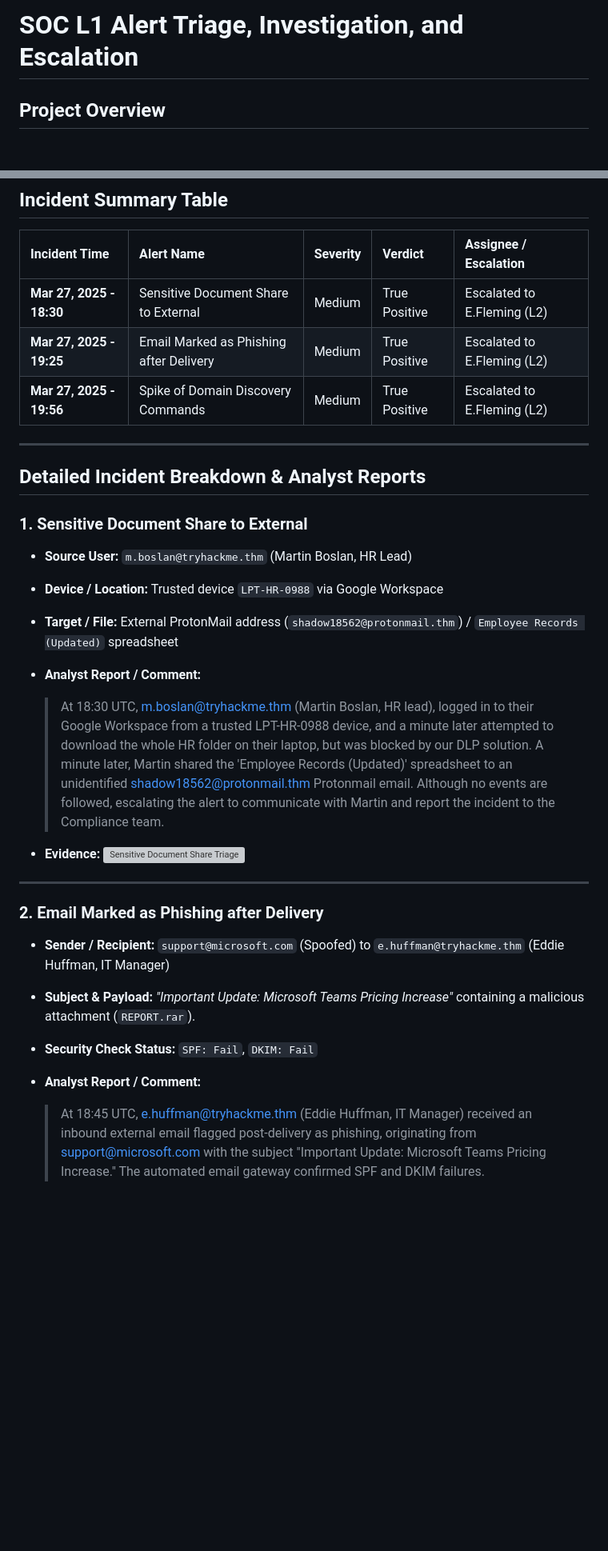
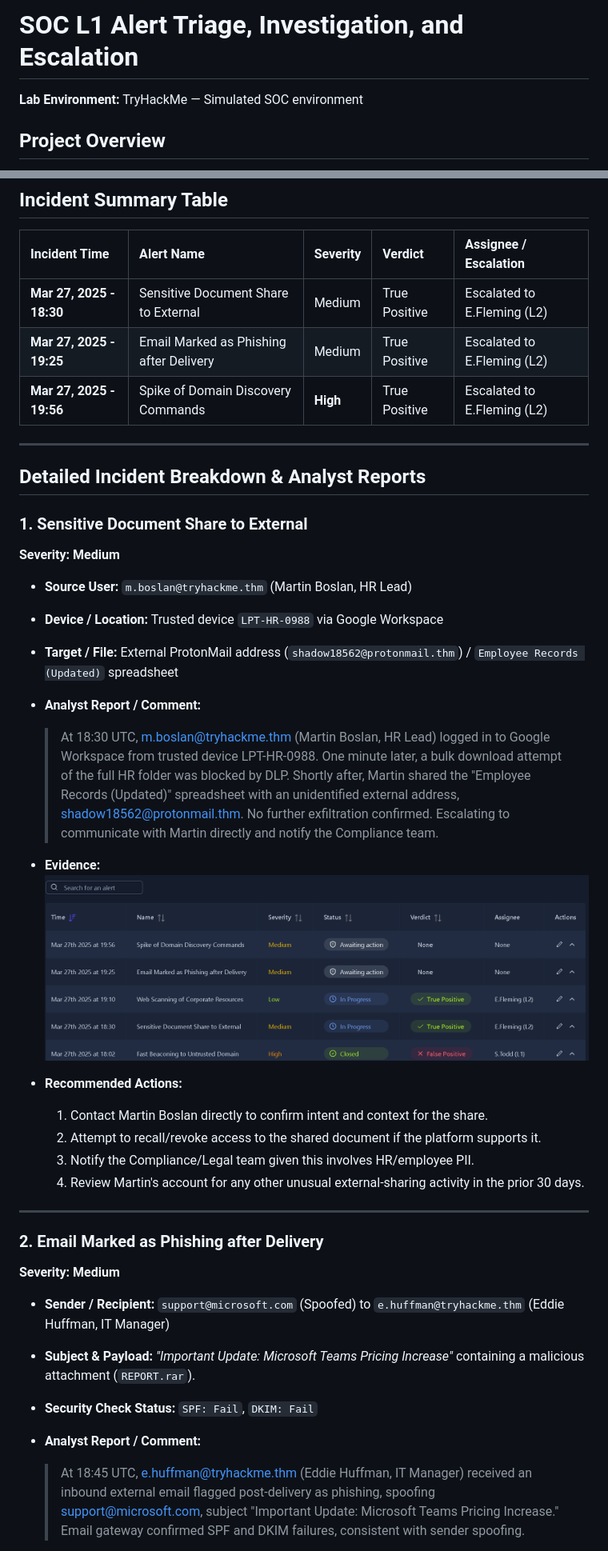
Before and after one commit to karthiksasath-gif/cybersecurity-portfolio, a Markdown page: soc-l1-alert-reporting/README.md, 2 parts joined by grey strips. Shown at 80% size. Rendered like a GitHub page; blank space fills up the shorter version; grey boxes are pictures that could not be loaded.

Commit message:
Fix broken screenshot paths, add severity correction and remediation steps

```diff
--- a/soc-l1-alert-reporting/README.md
+++ b/soc-l1-alert-reporting/README.md
@@ -1,4 +1,6 @@
 # SOC L1 Alert Triage, Investigation, and Escalation
+
+**Lab Environment:** TryHackMe — Simulated SOC environment
 
 ## Project Overview
 This project documents the end-to-end triage, investigation, and escalation workflow for security alerts within a simulated Security Operations Center (SOC) environment. The objectives include evaluating alerts, determining true positives (TP), executing proper containment and communication steps, and escalating complex incidents to Tier 2 (L2) analysts.
@@ -11,29 +13,39 @@ This project documents the end-to-end triage, investigation, and escalation work
 | :--- | :--- | :--- | :--- | :--- |
 | **Mar 27, 2025 - 18:30** | Sensitive Document Share to External | Medium | True Positive | Escalated to E.Fleming (L2) |
 | **Mar 27, 2025 - 19:25** | Email Marked as Phishing after Delivery | Medium | True Positive | Escalated to E.Fleming (L2) |
-| **Mar 27, 2025 - 19:56** | Spike of Domain Discovery Commands | Medium | True Positive | Escalated to E.Fleming (L2) |
+| **Mar 27, 2025 - 19:56** | Spike of Domain Discovery Commands | **High** | True Positive | Escalated to E.Fleming (L2) |
 
 ---
 
 ## Detailed Incident Breakdown & Analyst Reports
 
 ### 1. Sensitive Document Share to External
+**Severity: Medium**
+
 * **Source User:** `m.boslan@tryhackme.thm` (Martin Boslan, HR Lead)
 * **Device / Location:** Trusted device `LPT-HR-0988` via Google Workspace
 * **Target / File:** External ProtonMail address (`shadow18562@protonmail.thm`) / `Employee Records (Updated)` spreadsheet
 * **Analyst Report / Comment:**
-  > At 18:30 UTC, m.boslan@tryhackme.thm (Martin Boslan, HR lead), logged in to their Google Workspace from a trusted LPT-HR-0988 device, and a minute later attempted to download the whole HR folder on their laptop, but was blocked by our DLP solution. A minute later, Martin shared the 'Employee Records (Updated)' spreadsheet to an unidentified shadow18562@protonmail.thm Protonmail email. Although no events are followed, escalating the alert to communicate with Martin and report the incident to the Compliance team.
+  > At 18:30 UTC, m.boslan@tryhackme.thm (Martin Boslan, HR Lead) logged in to Google Workspace from trusted device LPT-HR-0988. One minute later, a bulk download attempt of the full HR folder was blocked by DLP. Shortly after, Martin shared the "Employee Records (Updated)" spreadsheet with an unidentified external address, shadow18562@protonmail.thm. No further exfiltration confirmed. Escalating to communicate with Martin directly and notify the Compliance team.
 
 * **Evidence:**
-  ![Sensitive Document Share Triage](2.png)
+  ![Sensitive Document Share Triage](screenshots/1.Reporting%20Guide/1.png)
+
+* **Recommended Actions:**
+  1. Contact Martin Boslan directly to confirm intent and context for the share.
+  2. Attempt to recall/revoke access to the shared document if the platform supports it.
+  3. Notify the Compliance/Legal team given this involves HR/employee PII.
+  4. Review Martin's account for any other unusual external-sharing activity in the prior 30 days.
 
 ---
 
 ### 2. Email Marked as Phishing after Delivery
+**Severity: Medium**
+
 * **Sender / Recipient:** `support@microsoft.com` (Spoofed) to `e.huffman@tryhackme.thm` (Eddie Huffman, IT Manager)
 * **Subject & Payload:** *"Important Update: Microsoft Teams Pricing Increase"* containing a malicious attachment (`REPORT.rar`).
 * **Security Check Status:** `SPF: Fail`, `DKIM: Fail`
 * **Analyst Report / Comment:**
-  > At 18:45 UTC, e.huffman@tryhackme.thm (Eddie Huffman, IT Manager) received an inbound external email flagged post-delivery as phishing, originating from support@microsoft.com with the subject "Important Update: Microsoft Teams Pricing Increase." The automated email gateway confirmed SPF and DKIM failures.
+  > At 18:45 UTC, e.huffman@tryhackme.thm (Eddie Huffman, IT Manager) received an inbound external email flagged post-delivery as phishing, spoofing support@microsoft.com, subject "Important Update: Microsoft Teams Pricing Increase." Email gateway confirmed SPF and DKIM failures, consistent with sender spoofing.
 
 * **Evidence:**
```
Also changed, not shown: other parts of soc-l1-alert-reporting/README.md (+24 -6 lines).
